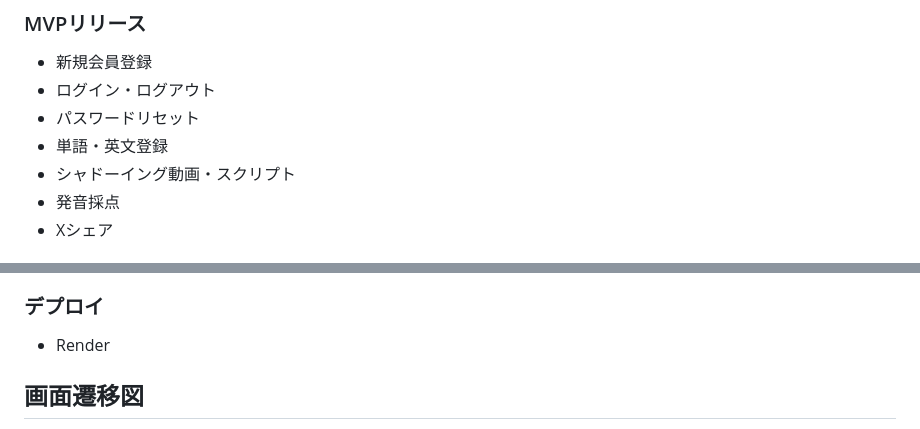
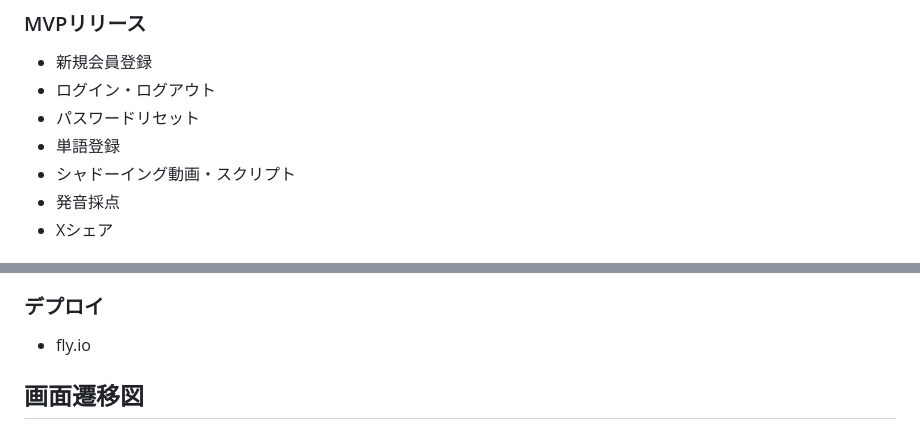
Before and after one commit to erika328/SpeakUp, a Markdown page: README.md, 2 parts joined by grey strips. Rendered like a GitHub page.

Commit message:
READMEデプロイ先修正

```diff
--- a/README.md
+++ b/README.md
@@ -33,7 +33,7 @@
 - 新規会員登録
 - ログイン・ログアウト
 - パスワードリセット
-- 単語・英文登録
+- 単語登録
 - シャドーイング動画・スクリプト
 - 発音採点
 - Xシェア
@@ -64,7 +64,7 @@
 - JavaScript
 - HotWire
 ### デプロイ
-- Render
+- fly.io
 
 ## 画面遷移図
 https://www.figma.com/file/EjuNvUqVm2o4K0gzmJQXDa/SpeakUp?type=design&node-id=0%3A1&mode=design&t=Xr7g2WWl6wiogAZH-1
```
